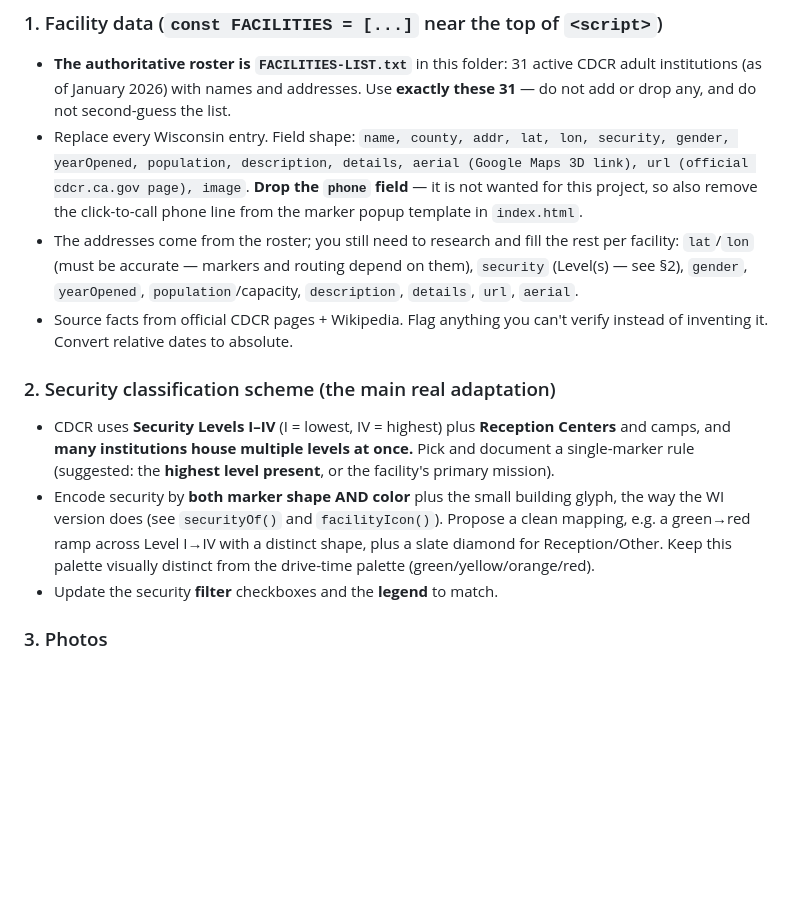
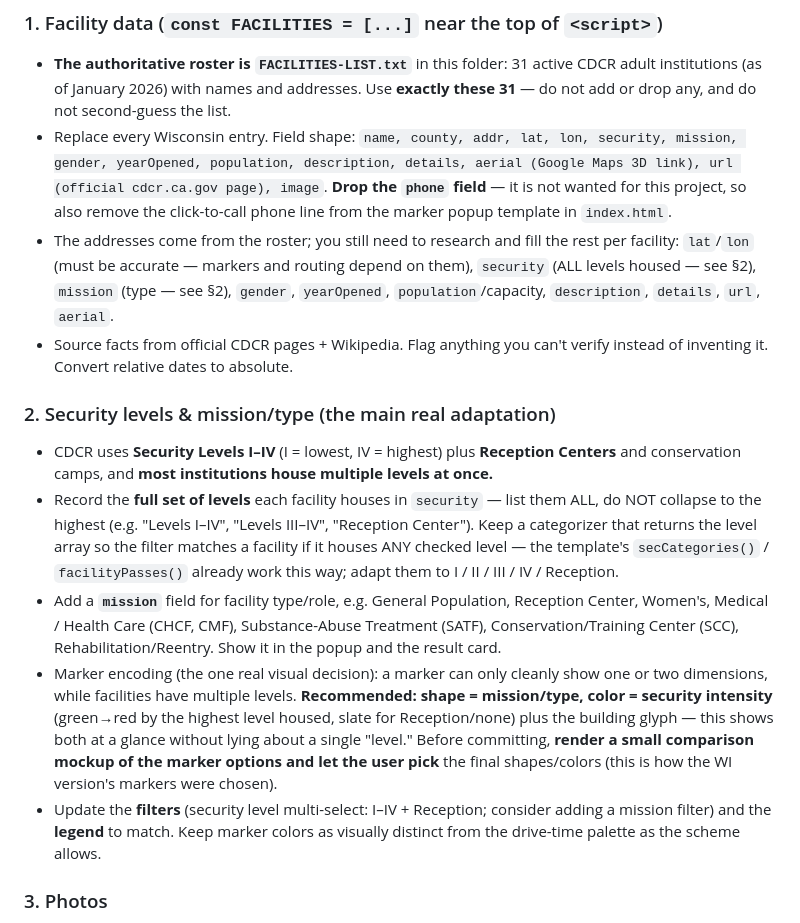
Before and after one commit to MajinVentura/cdcr-locator, a Markdown page: CDCR-GOAL.md, the part around the change. Drawn GitHub-style; blank space fills up the shorter version.

Commit message:
List all security levels + add mission/type field
Record the full set of CDCR security levels each facility houses (not just the
highest) and add a mission/type field. Recommend marker shape = mission and
color = security intensity, with a mockup for the user to approve.

Co-Authored-By: Claude Opus 4.8 (1M context) <noreply@anthropic.com>

```diff
--- a/CDCR-GOAL.md
+++ b/CDCR-GOAL.md
@@ -18,28 +18,42 @@ see the working Wisconsin version as your reference implementation.
   CDCR adult institutions (as of January 2026) with names and addresses. Use
   **exactly these 31** — do not add or drop any, and do not second-guess the list.
 - Replace every Wisconsin entry. Field shape: `name, county, addr, lat, lon,
-  security, gender, yearOpened, population, description, details, aerial (Google
-  Maps 3D link), url (official cdcr.ca.gov page), image`. **Drop the `phone`
-  field** — it is not wanted for this project, so also remove the click-to-call
-  phone line from the marker popup template in `index.html`.
+  security, mission, gender, yearOpened, population, description, details, aerial
+  (Google Maps 3D link), url (official cdcr.ca.gov page), image`. **Drop the
+  `phone` field** — it is not wanted for this project, so also remove the
+  click-to-call phone line from the marker popup template in `index.html`.
 - The addresses come from the roster; you still need to research and fill the rest
   per facility: `lat`/`lon` (must be accurate — markers and routing depend on
-  them), `security` (Level(s) — see §2), `gender`, `yearOpened`,
-  `population`/capacity, `description`, `details`, `url`, `aerial`.
+  them), `security` (ALL levels housed — see §2), `mission` (type — see §2),
+  `gender`, `yearOpened`, `population`/capacity, `description`, `details`, `url`,
+  `aerial`.
 - Source facts from official CDCR pages + Wikipedia. Flag anything you can't
   verify instead of inventing it. Convert relative dates to absolute.
 
-### 2. Security classification scheme (the main real adaptation)
+### 2. Security levels & mission/type (the main real adaptation)
 - CDCR uses **Security Levels I–IV** (I = lowest, IV = highest) plus **Reception
-  Centers** and camps, and **many institutions house multiple levels at once.**
-  Pick and document a single-marker rule (suggested: the **highest level
-  present**, or the facility's primary mission).
-- Encode security by **both marker shape AND color** plus the small building
-  glyph, the way the WI version does (see `securityOf()` and `facilityIcon()`).
-  Propose a clean mapping, e.g. a green→red ramp across Level I→IV with a distinct
-  shape, plus a slate diamond for Reception/Other. Keep this palette visually
-  distinct from the drive-time palette (green/yellow/orange/red).
-- Update the security **filter** checkboxes and the **legend** to match.
+  Centers** and conservation camps, and **most institutions house multiple levels
+  at once.**
+- Record the **full set of levels** each facility houses in `security` — list them
+  ALL, do NOT collapse to the highest (e.g. "Levels I–IV", "Levels III–IV",
+  "Reception Center"). Keep a categorizer that returns the level array so the
+  filter matches a facility if it houses ANY checked level — the template's
+  `secCategories()` / `facilityPasses()` already work this way; adapt them to
+  I / II / III / IV / Reception.
+- Add a **`mission`** field for facility type/role, e.g. General Population,
+  Reception Center, Women's, Medical / Health Care (CHCF, CMF), Substance-Abuse
+  Treatment (SATF), Conservation/Training Center (SCC), Rehabilitation/Reentry.
+  Show it in the popup and the result card.
+- Marker encoding (the one real visual decision): a marker can only cleanly show
+  one or two dimensions, while facilities have multiple levels. **Recommended:
+  shape = mission/type, color = security intensity** (green→red by the highest
+  level housed, slate for Reception/none) plus the building glyph — this shows
+  both at a glance without lying about a single "level." Before committing,
+  **render a small comparison mockup of the marker options and let the user pick**
+  the final shapes/colors (this is how the WI version's markers were chosen).
+- Update the **filters** (security level multi-select: I–IV + Reception; consider
+  adding a mission filter) and the **legend** to match. Keep marker colors as
+  visually distinct from the drive-time palette as the scheme allows.
 
 ### 3. Photos
 - The 7 JPGs in `images/` are Wisconsin facilities — **remove them** and add
```
